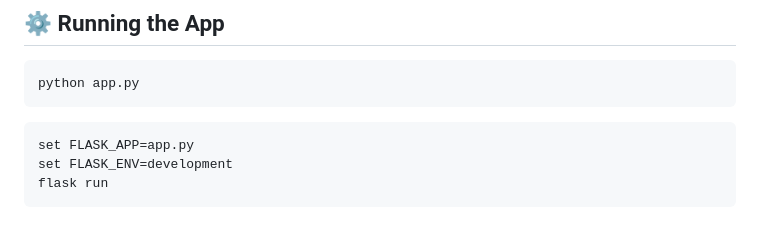
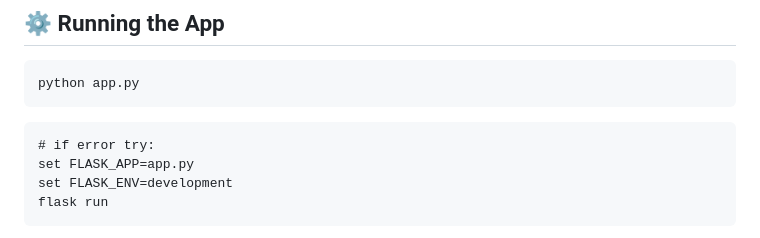
Before and after one commit to brmu22/Peacekeeper, a Markdown page: README.md, the part around the change. GitHub-like rendering.

Commit message:
small change to readme

````diff
--- a/README.md
+++ b/README.md
@@ -77,6 +77,7 @@ python app.py
 ```
 
 ```CMD
+# if error try:
 set FLASK_APP=app.py
 set FLASK_ENV=development
 flask run
````
